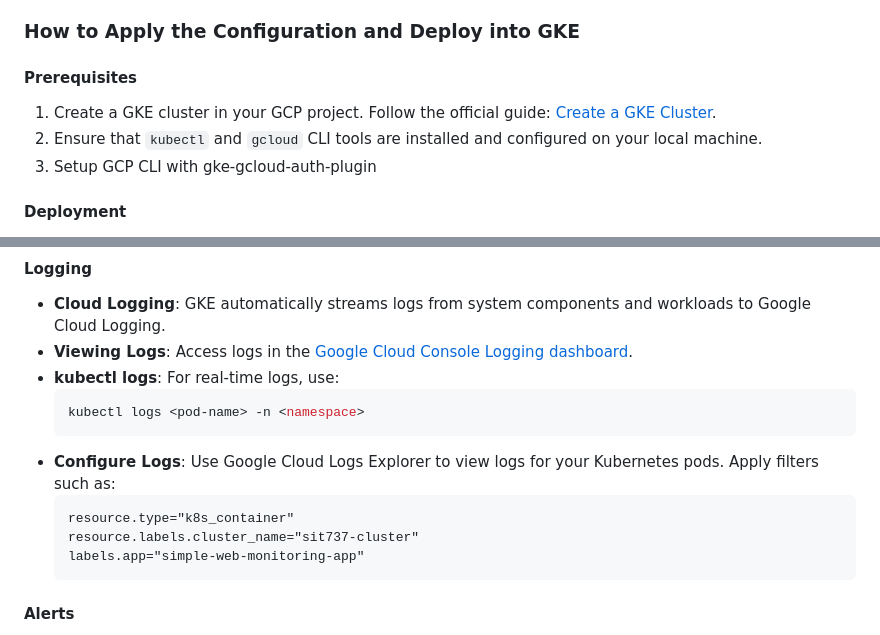
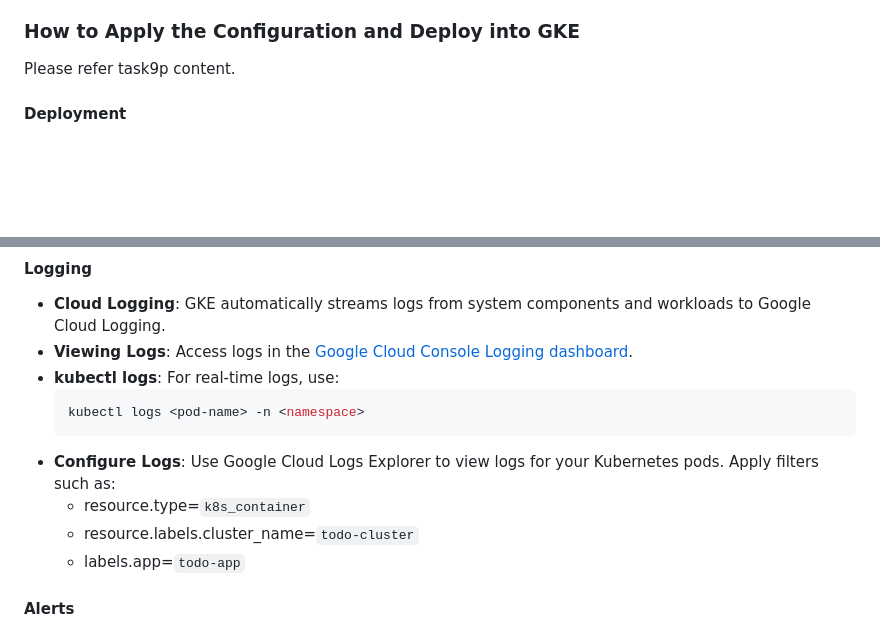
Before and after one commit to sandali95/SIT737, a Markdown page: sit737-2025-prac10p/README.md, 2 parts joined by grey strips. Rendered like a GitHub page; blank space fills up the shorter version.

````diff
--- a/sit737-2025-prac10p/README.md
+++ b/sit737-2025-prac10p/README.md
@@ -5,10 +5,7 @@ This is a simple todo application with only one service demonstrating GCP Kubern
 
 ### How to Apply the Configuration and Deploy into GKE
 
-#### Prerequisites
-1. Create a GKE cluster in your GCP project. Follow the official guide: [Create a GKE Cluster](https://cloud.google.com/kubernetes-engine/docs/deploy-app-cluster#create_cluster).
-2. Ensure that `kubectl` and `gcloud` CLI tools are installed and configured on your local machine.
-3. Setup GCP CLI with gke-gcloud-auth-plugin
+Please refer task9p content.
 
 #### Deployment
 
@@ -128,11 +125,9 @@ These metrics can help troubleshoot issues with your GKE clusters and workloads.
   kubectl logs <pod-name> -n <namespace>
   ```
 - **Configure Logs**: Use Google Cloud Logs Explorer to view logs for your Kubernetes pods. Apply filters such as:
-  ```
-  resource.type="k8s_container"
-  resource.labels.cluster_name="sit737-cluster"
-  labels.app="simple-web-monitoring-app"
-  ```
+  - resource.type=`k8s_container`
+  - resource.labels.cluster_name=`todo-cluster`
+  - labels.app=`todo-app`
 
 #### Alerts
 
````
Also changed, not shown: other parts of sit737-2025-prac10p/README.md (+1 -1 lines).
